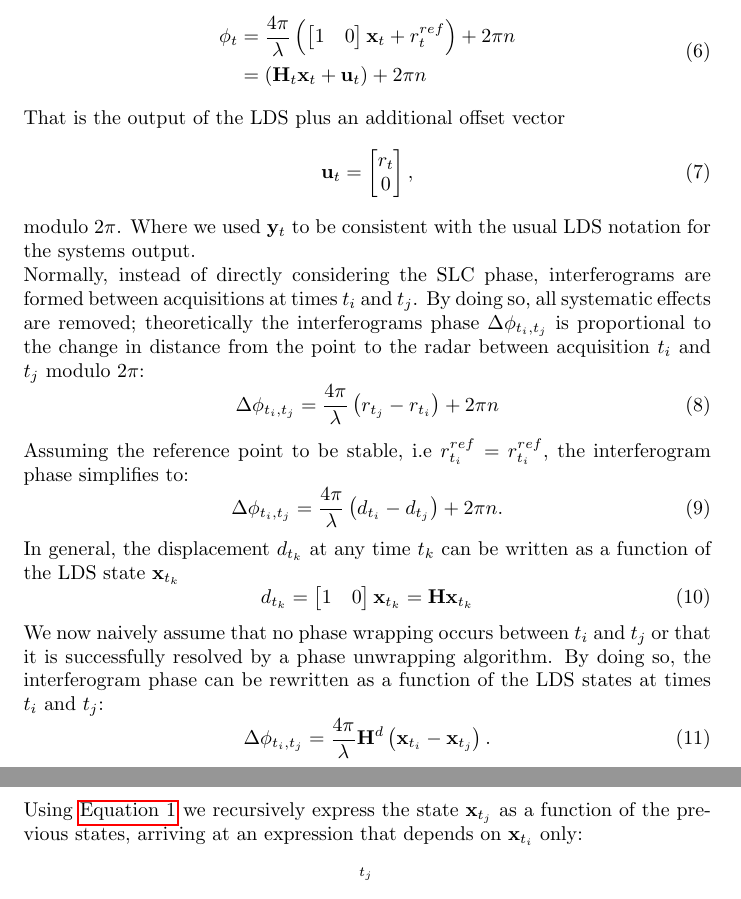
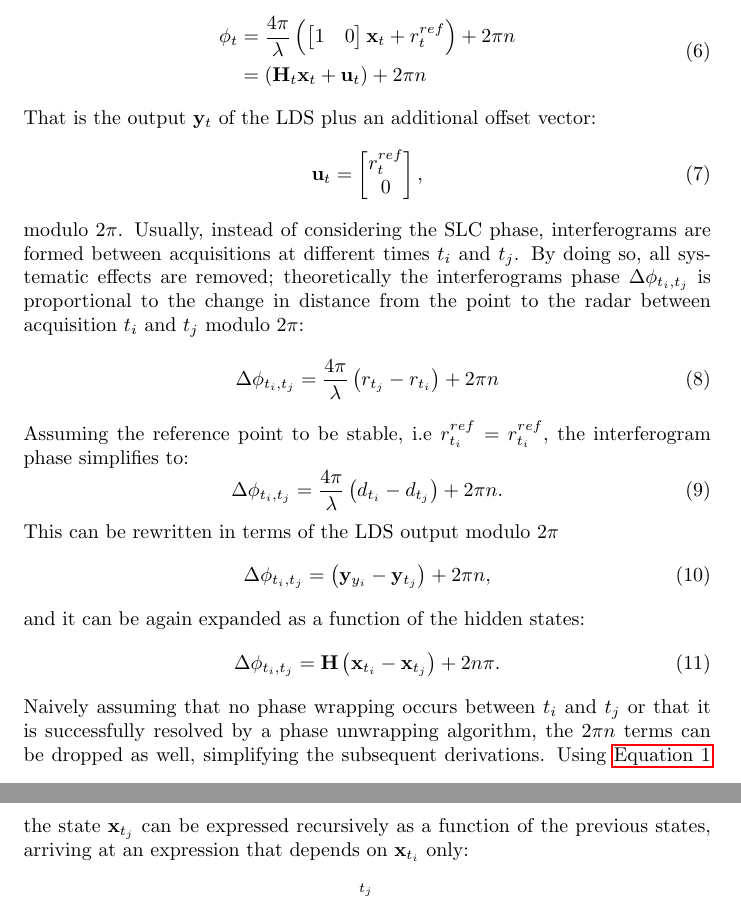
Before and after one commit to baffelli/kalman-stacking, a LaTeX document (doc/stack_model.tex): two parts of pages 2 and 3 of 6, joined at a grey line, cut so that both start at the same text. Compiled offline with pdfLaTeX; a LaTeX package or settings file that is missing is left out.

Commit message:
Improving notation
git-svn-id: https://svn.id.ethz.ch/eoethz/trunk/bafsimon/trunk/Bisgletscher_pol@2914 7821f091-807e-4826-bf48-bc026ed4e502

```diff
--- a/doc/stack_model.tex
+++ b/doc/stack_model.tex
@@ -69,16 +69,15 @@ Thus, the SLC phase can be expressed as:
 		 &= \left(\mathbf{H}_{t}\mathbf{x}_t + \mathbf{u}_t\right) + 2 \pi n
 	\end{aligned}
 \end{equation}
-That is the output of the LDS plus an additional offset vector
+That is the output $\mathbf{y}_t $ of the LDS plus an additional offset vector:
 \begin{equation}
 	\mathbf{u}_t =
 	\begin{bmatrix}
-		r_{t}\\
+		r_{t}^{ref}\\
 		0
 	\end{bmatrix},
 \end{equation}	 modulo $2\pi$.
-Where we used $\mathbf{y}_{t}$ to be consistent with the usual LDS notation for the systems output.\\
-Normally, instead of directly considering the SLC phase, interferograms are formed between acquisitions at times $t_i$ and $t_j$. By doing so, all systematic effects are removed; theoretically the interferograms phase $\Delta\phi_{t_i,t_j}$ is proportional to the change in distance from the point to the radar between acquisition $t_i$ and $t_j$ modulo $2\pi$:
+Usually, instead of considering the SLC phase, interferograms are formed between acquisitions at different times $t_i$ and $t_j$. By doing so, all systematic effects are removed; theoretically the interferograms phase $\Delta\phi_{t_i,t_j}$ is proportional to the change in distance from the point to the radar between acquisition $t_i$ and $t_j$ modulo $2\pi$:
 \begin{equation}
 	\Delta\phi_{t_i,t_j} =  \frac{4\pi}{\lambda} \left(r_{t_j} - r_{t_i}\right) + 2 \pi n
 \end{equation}
@@ -86,17 +85,16 @@ Assuming the reference point to be stable, i.e $r_{t_i}^{ref} = r_{t_i}^{ref}$,
 \begin{equation}
 	\Delta\phi_{t_i,t_j} =  \frac{4\pi}{\lambda} \left(d_{t_i} - d_{t_j}\right) + 2 \pi n.
 \end{equation}
-In general, the displacement $d_{t_k}$ at any time $t_k$ can be written as a function of the LDS state $\mathbf{x}_{t_k}$
+This can be rewritten in terms of the LDS output modulo $2\pi$
 \begin{equation}
-	d_{t_k} = \begin{bmatrix}
-		1 & 0
-	\end{bmatrix} \mathbf{x}_{t_k} = \mathbf{H}  \mathbf{x}_{t_k}
+	\Delta\phi_{t_i,t_j} = \left(\mathbf{y}_{y_i} - \mathbf{y}_{t_j}\right) + 2 \pi n,
 \end{equation}
-We now naively assume that no phase wrapping occurs between $t_{i}$ and $t_{j}$ or that it is successfully resolved by a phase unwrapping algorithm. By doing so, the interferogram phase can be rewritten as a function of the LDS states at times $t_{i}$ and $t_{j}$:
+and it can be again expanded as a function of the hidden states:
 \begin{equation}\label{ifgram_phase}
-	\Delta\phi_{t_i,t_j} = \frac{4\pi}{\lambda} \mathbf{H}^d \left( \mathbf{x}_{t_i} - \mathbf{x}_{t_j} \right).
+	\Delta\phi_{t_i,t_j} = \mathbf{H} \left( \mathbf{x}_{t_i} - \mathbf{x}_{t_j} \right) +2 n \pi.
 \end{equation}
-Using \autoref{eq:state_recursion} we recursively express the state $\mathbf{x}_{t_j}$ as a function of the previous states, arriving at an expression that depends on $\mathbf{x}_{t_i}$ only:
+Naively assuming that no phase wrapping occurs between $t_{i}$ and $t_{j}$ or that it is successfully resolved by a phase unwrapping algorithm, the $2\pi n$ terms can be dropped as well, simplifying the subsequent derivations.
+Using \autoref{eq:state_recursion} the state $\mathbf{x}_{t_j}$ can be expressed recursively as a function of the previous states, arriving at an expression that depends on $\mathbf{x}_{t_i}$ only:
 \begin{equation}
 	\mathbf{x}_{t_j} = \prod_{t=t_{i}}^{t_j}\mathbf{F}_t \mathbf{x}_{t_i}.
 \end{equation}
```
Also changed, not shown: doc/stack_model.tex (2 more changed lines).
